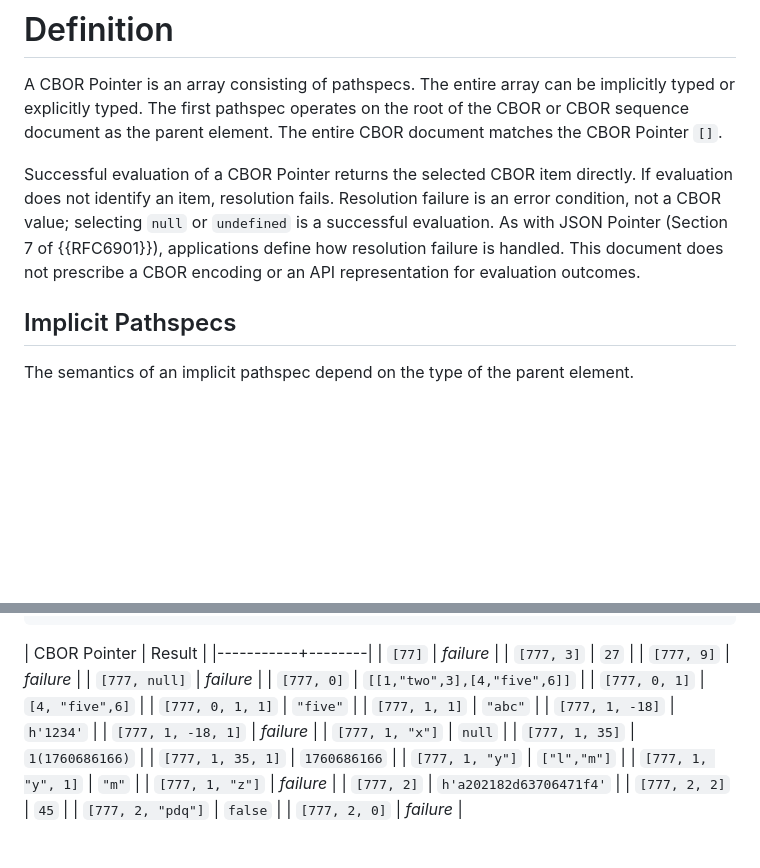
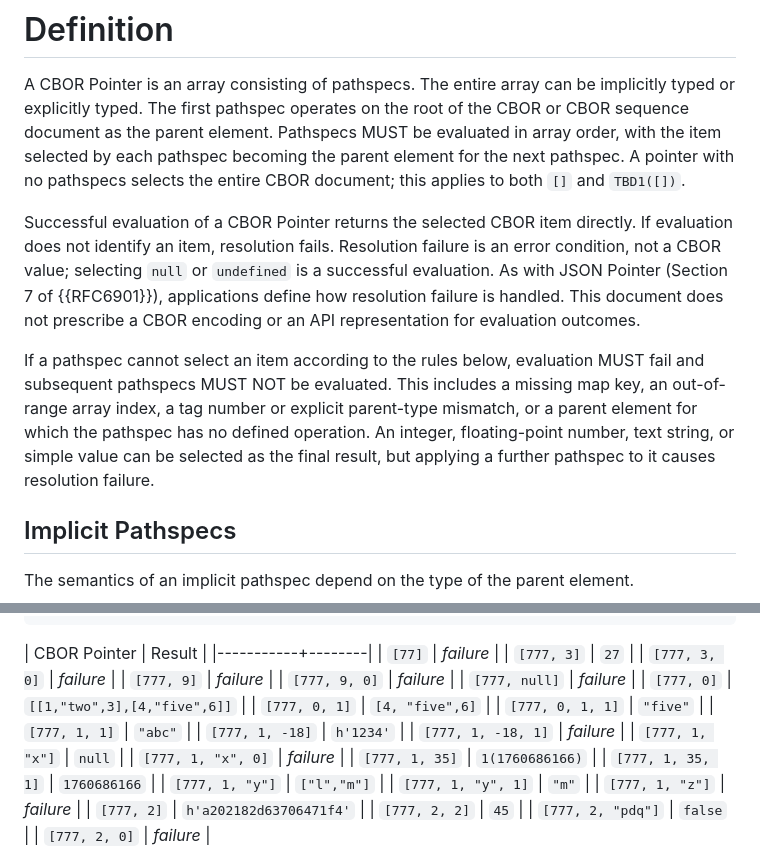
Before and after one commit to rohanmahy/cbor-pointer, a Markdown page: draft-mahy-cbor-pointer.md, 2 parts joined by grey strips. Drawn GitHub-style; blank space fills up the shorter version.

Commit message:
Specify evaluation order and failure propagation
RFC 6901, Section 4 explicitly defines sequential token evaluation and
termination when a token cannot resolve a value. CBOR Pointer describes
the first parent and individual lookups, but leaves their composition
and several failure cases implicit.

Require each pathspec to operate on the preceding selection and stop
at the first failure. State that empty pointers select the document,
and that selecting a value does not imply it can be traversed further.
Add examples for continuing past a missing element, an integer, and
null. These rules make the evaluation model explicit in the same way
as JSON Pointer.

```diff
--- a/draft-mahy-cbor-pointer.md
+++ b/draft-mahy-cbor-pointer.md
@@ -58,13 +58,18 @@ It provides functionality analogous to JSON Pointer {{?RFC6901}} but supporting
 A CBOR Pointer is an array consisting of pathspecs.
 The entire array can be implicitly typed or explicitly typed.
 The first pathspec operates on the root of the CBOR or CBOR sequence document as the parent element.
-The entire CBOR document matches the CBOR Pointer `[]`.
+Pathspecs MUST be evaluated in array order, with the item selected by each pathspec becoming the parent element for the next pathspec.
+A pointer with no pathspecs selects the entire CBOR document; this applies to both `[]` and `TBD1([])`.
 
 Successful evaluation of a CBOR Pointer returns the selected CBOR item directly.
 If evaluation does not identify an item, resolution fails.
 Resolution failure is an error condition, not a CBOR value; selecting `null` or `undefined` is a successful evaluation.
 As with JSON Pointer (Section 7 of {{RFC6901}}), applications define how resolution failure is handled.
 This document does not prescribe a CBOR encoding or an API representation for evaluation outcomes.
+
+If a pathspec cannot select an item according to the rules below, evaluation MUST fail and subsequent pathspecs MUST NOT be evaluated.
+This includes a missing map key, an out-of-range array index, a tag number or explicit parent-type mismatch, or a parent element for which the pathspec has no defined operation.
+An integer, floating-point number, text string, or simple value can be selected as the final result, but applying a further pathspec to it causes resolution failure.
 
 ## Implicit Pathspecs
 
@@ -110,7 +115,9 @@ In the table, *failure* indicates resolution failure rather than a CBOR value.
 |-----------+--------|
 | `[77]` | *failure* |
 | `[777, 3]` | `27` |
+| `[777, 3, 0]` | *failure* |
 | `[777, 9]` | *failure* |
+| `[777, 9, 0]` | *failure* |
 | `[777, null]` | *failure* |
 | `[777, 0]` | `[[1,"two",3],[4,"five",6]]` |
 | `[777, 0, 1]` | `[4, "five",6]` |
@@ -119,6 +126,7 @@ In the table, *failure* indicates resolution failure rather than a CBOR value.
 | `[777, 1, -18]` | `h'1234'` |
 | `[777, 1, -18, 1]` | *failure* |
 | `[777, 1, "x"]` | `null` |
+| `[777, 1, "x", 0]` | *failure* |
 | `[777, 1, 35]` | `1(1760686166)` |
 | `[777, 1, 35, 1]` | `1760686166` |
 | `[777, 1, "y"]` | `["l","m"]` |
```
